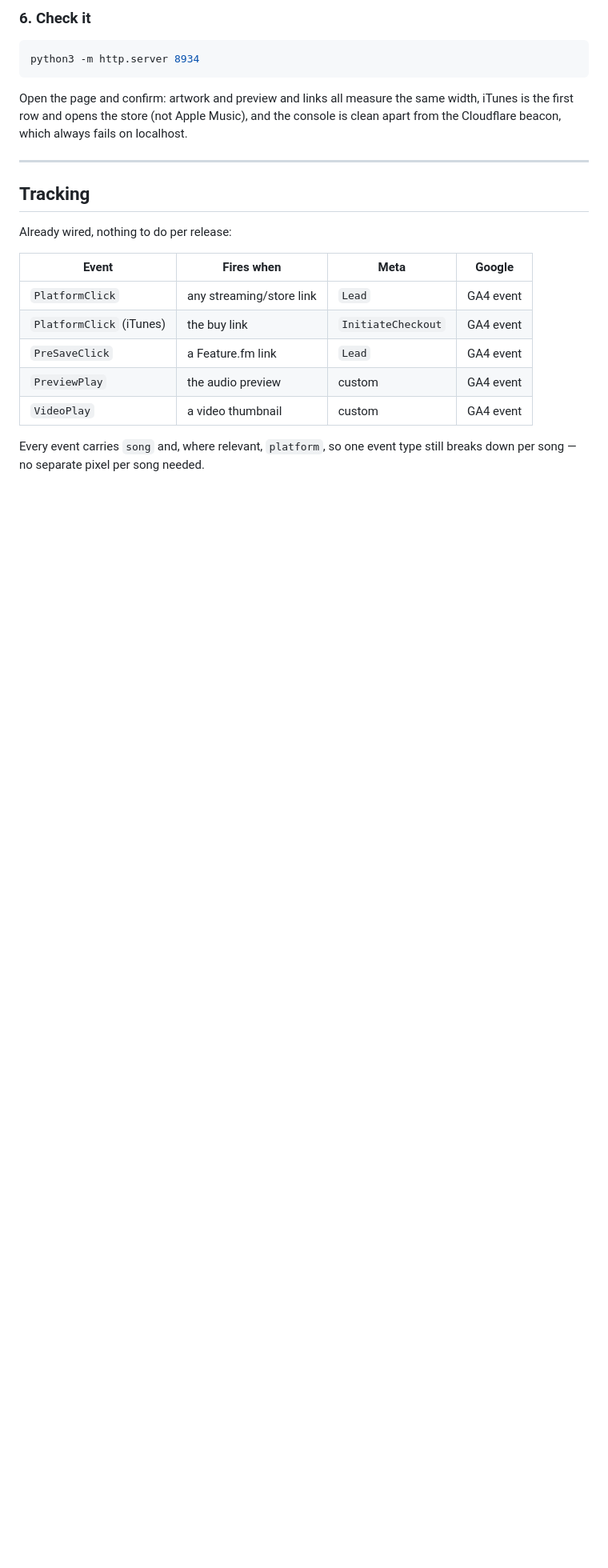
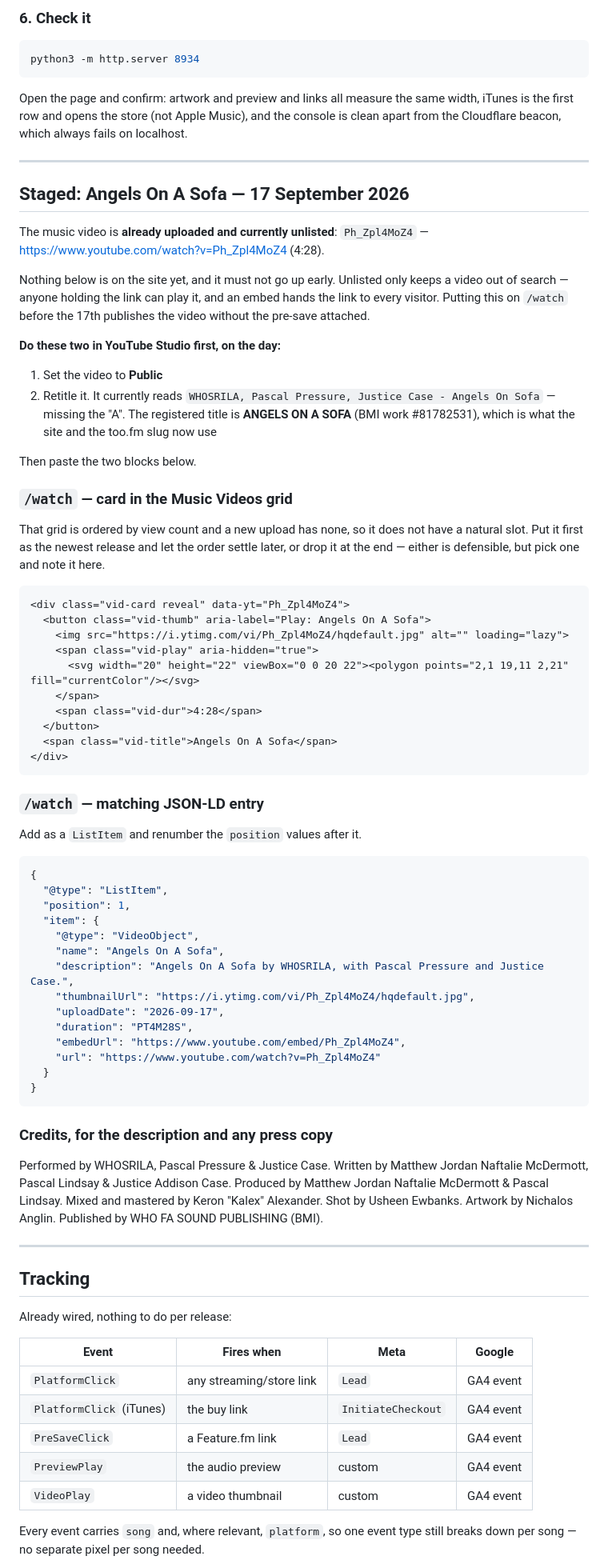
Before and after one commit to whosrila/whosrila-site, a Markdown page: RELEASE-DAY.md, the part around one of its changes. Shown at 80% size. Rendered like a GitHub page; blank space fills up the shorter version.

Commit message:
Stage the Angels On A Sofa video for release day
The video is uploaded but unlisted, so the embed and /watch card are
written out in RELEASE-DAY.md rather than added to the site — an embed
would hand the link to every visitor and publish it 26 days early.
Also corrects the stale "next up" line: Made You is out; Energy is next.

Co-Authored-By: Claude Opus 5 <noreply@anthropic.com>

````diff
--- a/RELEASE-DAY.md
+++ b/RELEASE-DAY.md
@@ -114,6 +115,77 @@ always fails on localhost.
 
 ---
 
+## Staged: Angels On A Sofa — 17 September 2026
+
+The music video is **already uploaded and currently unlisted**:
+`Ph_Zpl4MoZ4` — https://www.youtube.com/watch?v=Ph_Zpl4MoZ4 (4:28).
+
+Nothing below is on the site yet, and it must not go up early. Unlisted
+only keeps a video out of search — anyone holding the link can play it,
+and an embed hands the link to every visitor. Putting this on `/watch`
+before the 17th publishes the video without the pre-save attached.
+
+**Do these two in YouTube Studio first, on the day:**
+
+1. Set the video to **Public**
+2. Retitle it. It currently reads `WHOSRILA, Pascal Pressure, Justice
+   Case - Angels On Sofa` — missing the "A". The registered title is
+   **ANGELS ON A SOFA** (BMI work #81782531), which is what the site and
+   the too.fm slug now use
+
+Then paste the two blocks below.
+
+### `/watch` — card in the Music Videos grid
+
+That grid is ordered by view count and a new upload has none, so it does
+not have a natural slot. Put it first as the newest release and let the
+order settle later, or drop it at the end — either is defensible, but
+pick one and note it here.
+
+```html
+<div class="vid-card reveal" data-yt="Ph_Zpl4MoZ4">
+  <button class="vid-thumb" aria-label="Play: Angels On A Sofa">
+    <img src="https://i.ytimg.com/vi/Ph_Zpl4MoZ4/hqdefault.jpg" alt="" loading="lazy">
+    <span class="vid-play" aria-hidden="true">
+      <svg width="20" height="22" viewBox="0 0 20 22"><polygon points="2,1 19,11 2,21" fill="currentColor"/></svg>
+    </span>
+    <span class="vid-dur">4:28</span>
+  </button>
+  <span class="vid-title">Angels On A Sofa</span>
+</div>
+```
+
+### `/watch` — matching JSON-LD entry
+
+Add as a `ListItem` and renumber the `position` values after it.
+
+```json
+{
+  "@type": "ListItem",
+  "position": 1,
+  "item": {
+    "@type": "VideoObject",
+    "name": "Angels On A Sofa",
+    "description": "Angels On A Sofa by WHOSRILA, with Pascal Pressure and Justice Case.",
+    "thumbnailUrl": "https://i.ytimg.com/vi/Ph_Zpl4MoZ4/hqdefault.jpg",
+    "uploadDate": "2026-09-17",
+    "duration": "PT4M28S",
+    "embedUrl": "https://www.youtube.com/embed/Ph_Zpl4MoZ4",
+    "url": "https://www.youtube.com/watch?v=Ph_Zpl4MoZ4"
+  }
+}
+```
+
+### Credits, for the description and any press copy
+
+Performed by WHOSRILA, Pascal Pressure & Justice Case. Written by Matthew
+Jordan Naftalie McDermott, Pascal Lindsay & Justice Addison Case. Produced
+by Matthew Jordan Naftalie McDermott & Pascal Lindsay. Mixed and mastered
+by Keron "Kalex" Alexander. Shot by Usheen Ewbanks. Artwork by Nichalos
+Anglin. Published by WHO FA SOUND PUBLISHING (BMI).
+
+---
+
 ## Tracking
 
 Already wired, nothing to do per release:
````
Also changed, not shown: other parts of RELEASE-DAY.md (+2 -1 lines).
